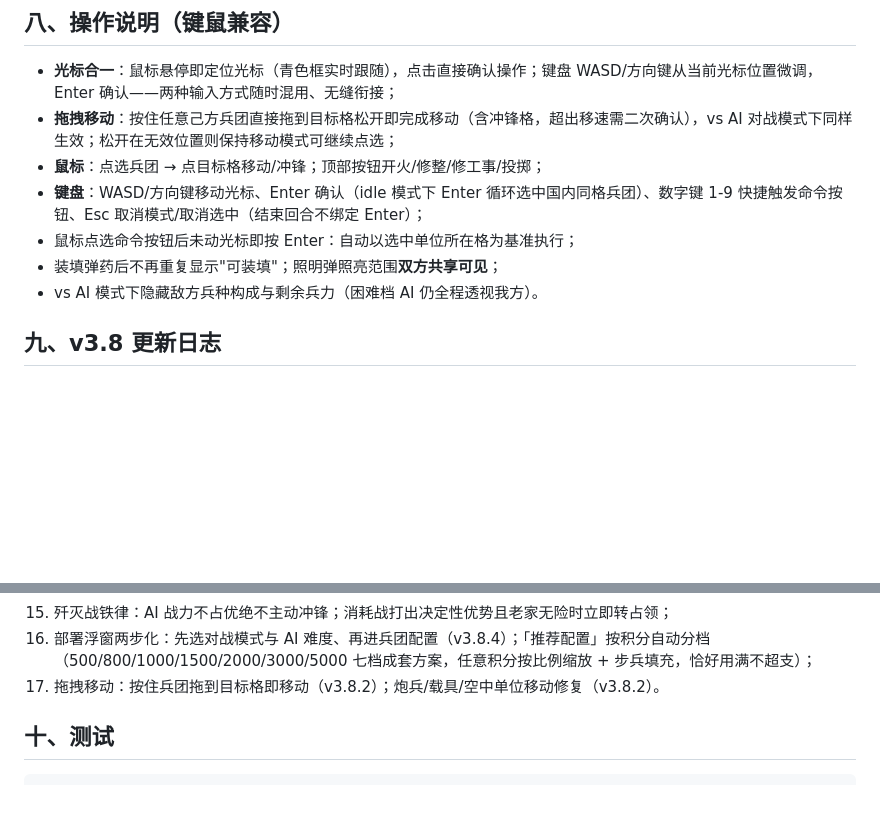
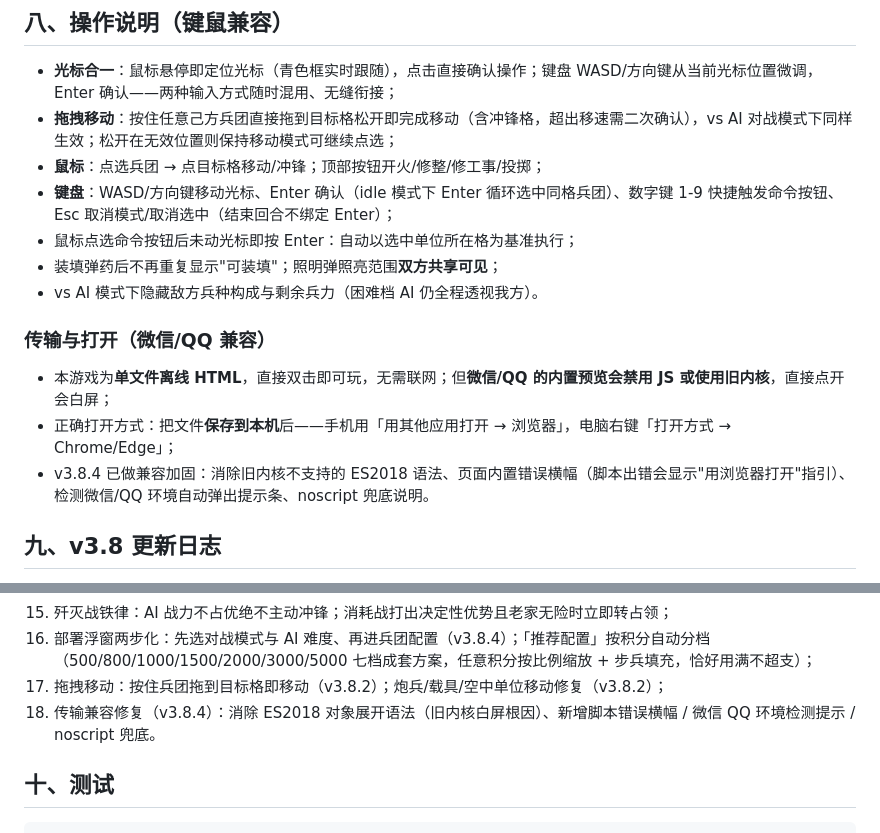
Before and after one commit to MGCFY/battlefield-game, a Markdown page: README.md, 2 parts joined by grey strips. Drawn GitHub-style; blank space fills up the shorter version.

```diff
--- a/README.md
+++ b/README.md
@@ -86,10 +86,16 @@
 - **光标合一**：鼠标悬停即定位光标（青色框实时跟随），点击直接确认操作；键盘 WASD/方向键从当前光标位置微调，Enter 确认——两种输入方式随时混用、无缝衔接；
 - **拖拽移动**：按住任意己方兵团直接拖到目标格松开即完成移动（含冲锋格，超出移速需二次确认），vs AI 对战模式下同样生效；松开在无效位置则保持移动模式可继续点选；
 - **鼠标**：点选兵团 → 点目标格移动/冲锋；顶部按钮开火/修整/修工事/投掷；
-- **键盘**：WASD/方向键移动光标、Enter 确认（idle 模式下 Enter 循环选中国内同格兵团）、数字键 1-9 快捷触发命令按钮、Esc 取消模式/取消选中（结束回合不绑定 Enter）；
+- **键盘**：WASD/方向键移动光标、Enter 确认（idle 模式下 Enter 循环选中同格兵团）、数字键 1-9 快捷触发命令按钮、Esc 取消模式/取消选中（结束回合不绑定 Enter）；
 - 鼠标点选命令按钮后未动光标即按 Enter：自动以选中单位所在格为基准执行；
 - 装填弹药后不再重复显示"可装填"；照明弹照亮范围**双方共享可见**；
 - vs AI 模式下隐藏敌方兵种构成与剩余兵力（困难档 AI 仍全程透视我方）。
+
+### 传输与打开（微信/QQ 兼容）
+
+- 本游戏为**单文件离线 HTML**，直接双击即可玩，无需联网；但**微信/QQ 的内置预览会禁用 JS 或使用旧内核**，直接点开会白屏；
+- 正确打开方式：把文件**保存到本机**后——手机用「用其他应用打开 → 浏览器」，电脑右键「打开方式 → Chrome/Edge」；
+- v3.8.4 已做兼容加固：消除旧内核不支持的 ES2018 语法、页面内置错误横幅（脚本出错会显示"用浏览器打开"指引）、检测微信/QQ 环境自动弹出提示条、noscript 兜底说明。
 
 ## 九、v3.8 更新日志
 
@@ -109,7 +115,8 @@
 14. 战术分析模块：战果位置比较、大本营威胁度、敌情推测链；
 15. 歼灭战铁律：AI 战力不占优绝不主动冲锋；消耗战打出决定性优势且老家无险时立即转占领；
 16. 部署浮窗两步化：先选对战模式与 AI 难度、再进兵团配置（v3.8.4）；「推荐配置」按积分自动分档（500/800/1000/1500/2000/3000/5000 七档成套方案，任意积分按比例缩放 + 步兵填充，恰好用满不超支）；
-17. 拖拽移动：按住兵团拖到目标格即移动（v3.8.2）；炮兵/载具/空中单位移动修复（v3.8.2）。
+17. 拖拽移动：按住兵团拖到目标格即移动（v3.8.2）；炮兵/载具/空中单位移动修复（v3.8.2）；
+18. 传输兼容修复（v3.8.4）：消除 ES2018 对象展开语法（旧内核白屏根因）、新增脚本错误横幅 / 微信 QQ 环境检测提示 / noscript 兜底。
 
 ## 十、测试
 
```
